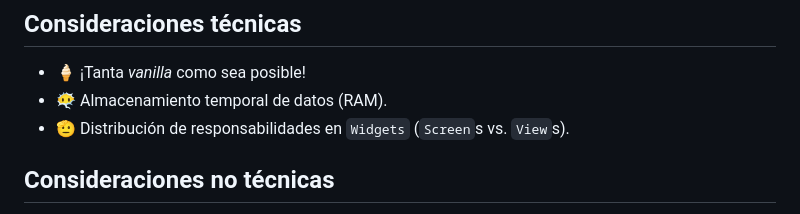
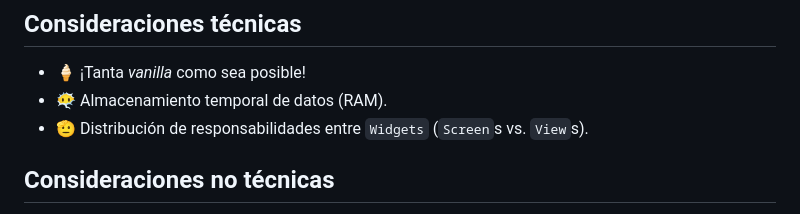
Before and after one commit to mcarlosco/pragma_flutter_basic_app, a Markdown page: README.md, the part around the change. GitHub-like rendering.

Commit message:
do minor adjustments (again)

```diff
--- a/README.md
+++ b/README.md
@@ -40,7 +40,7 @@ Crea o actualiza una vacante.
 
 - 🍦 ¡Tanta _vanilla_ como sea posible!
 - 😶‍🌫️ Almacenamiento temporal de datos (RAM).
-- 🫡 Distribución de responsabilidades en `Widgets` (`Screen`s vs. `View`s).
+- 🫡 Distribución de responsabilidades entre `Widgets` (`Screen`s vs. `View`s).
 
 ## Consideraciones no técnicas
 
```
